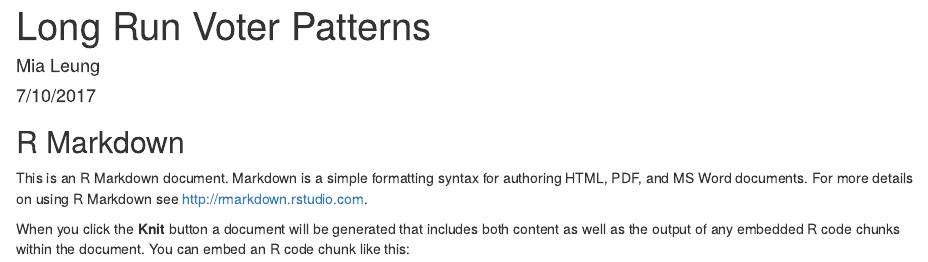
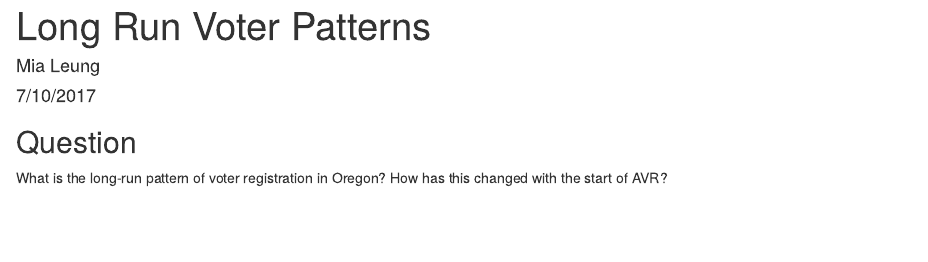
Before and after one commit to mialeung/omv_research_summer_2017, an R Markdown document (Long_run_voter_patterns.Rmd): the page in a window 1100 px wide, from its top. Rendered offline with R 4.5, knitr and Pandoc, with nearby package versions; some code elsewhere in the file could not run offline; common packages that the code uses without loading them are loaded.

Commit message:
formatting, pre attach

````diff
--- a/Long_run_voter_patterns.Rmd
+++ b/Long_run_voter_patterns.Rmd
@@ -4,14 +4,14 @@ author: "Mia Leung"
 date: "7/10/2017"
 output: html_document
 ---
-
+## Question
+What is the long-run pattern of voter registration in Oregon? How has this changed with the start of AVR?
 ```{r setup, include=FALSE}
 knitr::opts_chunk$set(echo = TRUE)
 library(tidyverse)
 ```
 
-## R Markdown
-
-This is an R Markdown document. Markdown is a simple formatting syntax for authoring HTML, PDF, and MS Word documents. For more details on using R Markdown see <http://rmarkdown.rstudio.com>.
-
-When you click the **Knit** button a document will be generated that includes both content as well as the output of any embedded R code chunks within the document. You can embed an R code chunk like this:
+```{r import, include=FALSE}
+load(readxl)
+jun17 <- read_excel("/Users/mialeung/Google Drive/AVR/data/Monthly Voter Registration Reports/xlsx Versions by Year/2017/06-17.xlsx")
+```
````
Also changed, not shown: Long_run_voter_patterns.html (added).
